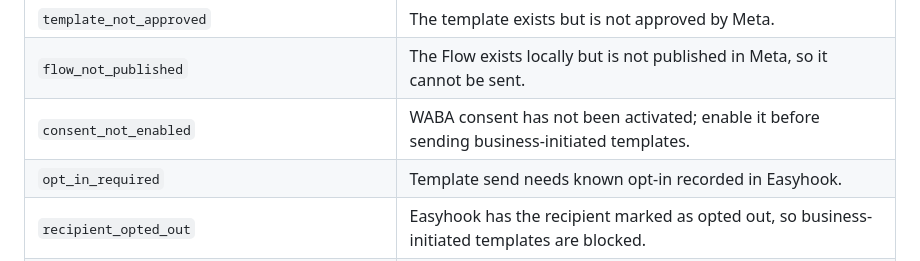
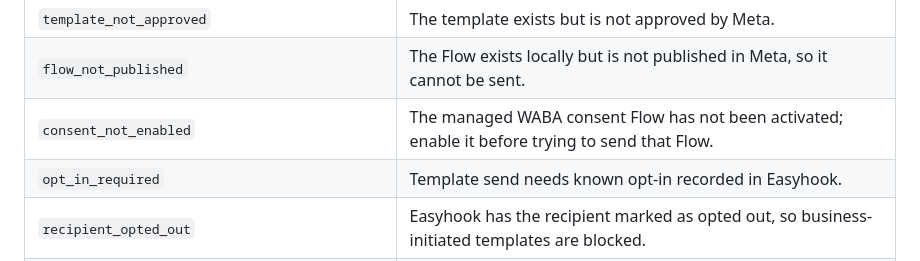
Before and after one commit to BenjaminRM10/easyhook-docs, a Markdown page: public/content/api-reference.md, the part around the change. GitHub-like rendering.

Commit message:
docs: clarify managed consent error

```diff
--- a/public/content/api-reference.md
+++ b/public/content/api-reference.md
@@ -1960,7 +1960,7 @@ Common errors:
 | `phone_or_flow_not_found` | The selected Flow could not be resolved for the WABA behind `from`. |
 | `template_not_approved` | The template exists but is not approved by Meta. |
 | `flow_not_published` | The Flow exists locally but is not published in Meta, so it cannot be sent. |
-| `consent_not_enabled` | WABA consent has not been activated; enable it before sending business-initiated templates. |
+| `consent_not_enabled` | The managed WABA consent Flow has not been activated; enable it before trying to send that Flow. |
 | `opt_in_required` | Template send needs known opt-in recorded in Easyhook. |
 | `recipient_opted_out` | Easyhook has the recipient marked as opted out, so business-initiated templates are blocked. |
 | `customer_service_window_closed` | Free-form text/media is blocked outside the 24-hour window. If no matching contact or recent inbound event exists, the response includes `reason: "recipient_not_found_or_no_recent_inbound_message"`. |
```
